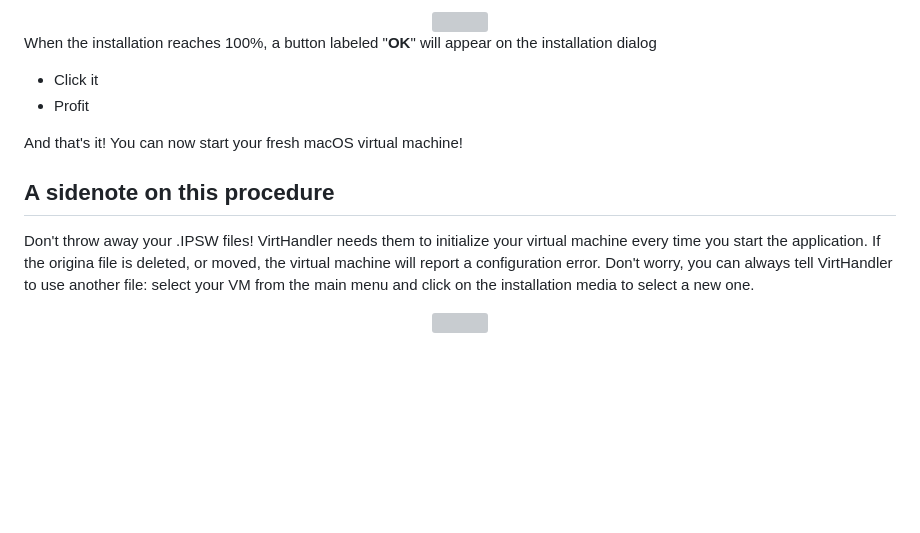
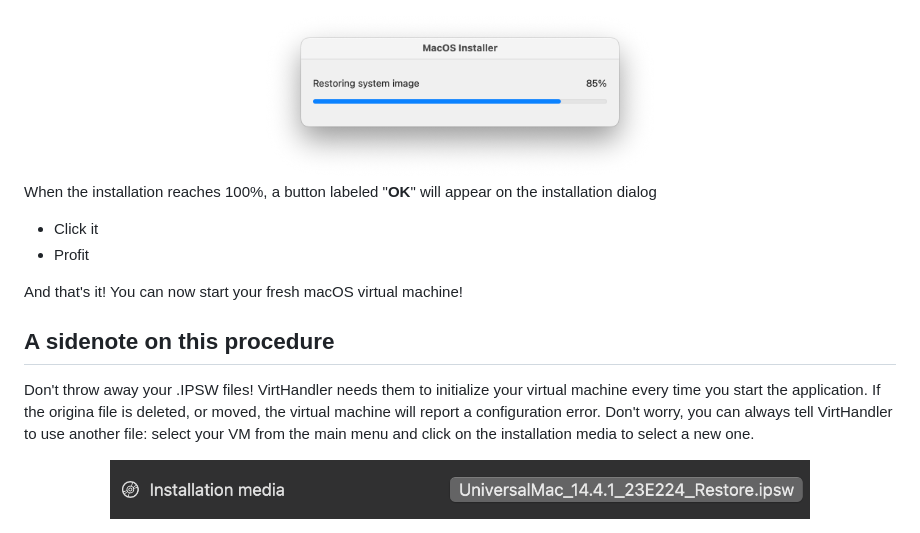
Before and after one commit to iOmega8561/VirtHandlerWiki, a Markdown page: macos-help.md, the part around one of its changes. Drawn GitHub-style; blank space fills up the shorter version; grey boxes are pictures that could not be loaded.

```diff
--- a/macos-help.md
+++ b/macos-help.md
@@ -37,7 +37,7 @@ Select your newly created virtual machine from the menu on your left. You will s
 
 - The installation process will start, don't worry if it takes time!
   - (*Optional*) While the installation process finishes, you can drink a cup of coffe or stretch you legs a bit.
-<div align="center"> <img src="../Screenshots/installer.png" width="400"/> </div>
+<div align="center"> <img src="./Screenshots/installer.png" width="400"/> </div>
 
 When the installation reaches 100%, a button labeled "**OK**" will appear on the installation dialog
 - Click it
@@ -48,4 +48,4 @@ And that's it! You can now start your fresh macOS virtual machine!
 ## A sidenote on this procedure
 Don't throw away your .IPSW files! VirtHandler needs them to initialize your virtual machine every time you start the application. If the origina file is deleted, or moved, the virtual machine will report a configuration error.
 Don't worry, you can always tell VirtHandler to use another file: select your VM from the main menu and click on the installation media to select a new one.
-<div align="center"> <img src="../Screenshots/installmedia.png" width="700"/> </div>
+<div align="center"> <img src="./Screenshots/installmedia.png" width="700"/> </div>
```
Also changed, not shown: other parts of macos-help.md (+9 -9 lines).
